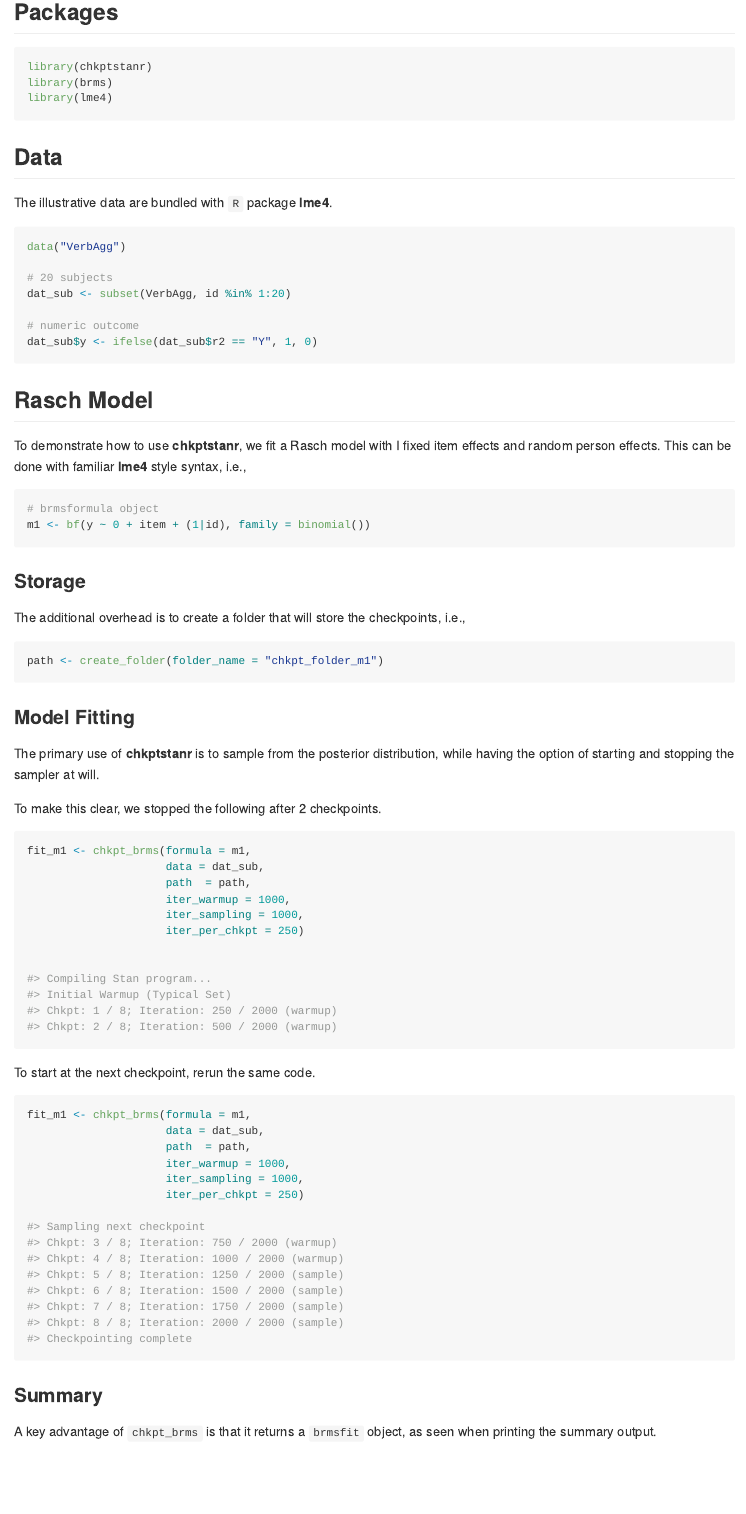
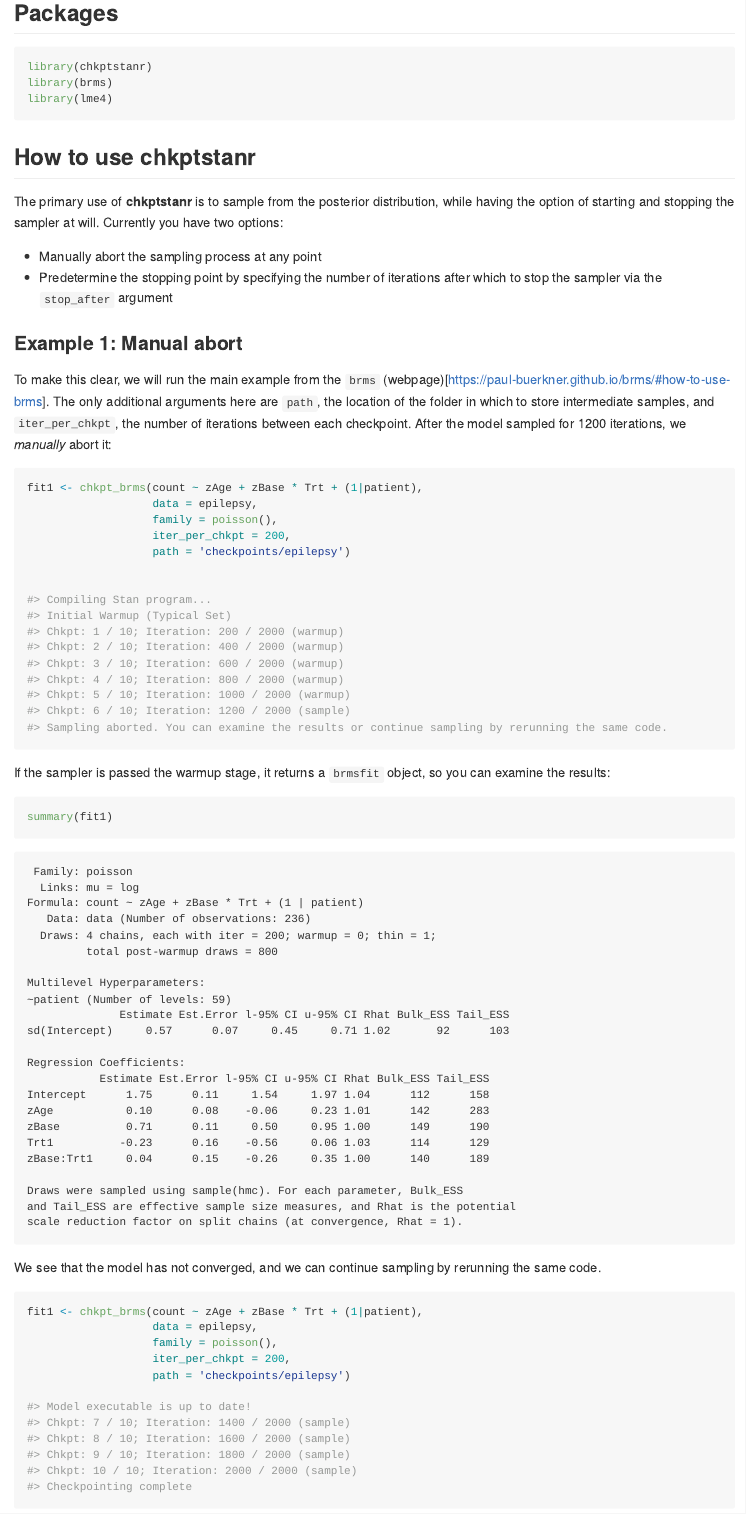
Before and after one commit to venpopov/chkptstanr, an R Markdown document (README.Rmd): the page in a window 1100 px wide, from 710 px down before the commit and from 720 px down after it, so that both start at the same text. The pictures show the output file README.md that the author committed with the source, drawn offline in the style of GitHub; badge pictures from the web are left out.

Commit message:
Update readme, change defaults
- bump chains to 4 for consistency with brms defaults
- give a recomiple argument to reset_checkpoints

````diff
--- a/README.Rmd
+++ b/README.Rmd
@@ -51,87 +49,85 @@ library(brms)
 library(lme4)
 ```
 
-## Data
+## How to use chkptstanr
 
-The illustrative data are bundled with `R` package **lme4**.
+The primary use of **chkptstanr** is to sample from the posterior distribution, while
+having the option of starting and stopping the sampler at will. Currently you have two options:
+
+- Manually abort the sampling process at any point
+- Predetermine the stopping point by specifying the number of iterations after which to stop the sampler via the `stop_after` argument
+
+### Example 1: Manual abort
+
+To make this clear, we will run the main example from the `brms` (webpage)[https://paul-buerkner.github.io/brms/#how-to-use-brms]. The only additional arguments here are `path`, the location of the folder in which to store intermediate samples, and `iter_per_chkpt`, the number of iterations between each checkpoint. After the model sampled for 1200 iterations, we _manually_ abort it:
 
 ```r
-data("VerbAgg")
-
-# 20 subjects
-dat_sub <- subset(VerbAgg, id %in% 1:20)
-
-# numeric outcome
-dat_sub$y <- ifelse(dat_sub$r2 == "Y", 1, 0)
-```
-
-
-
-## Rasch Model
-
-To demonstrate how to use **chkptstanr**, we fit a Rasch model with I
-fixed item effects and random person effects. This can be done
-with familiar **lme4** style syntax, i.e.,
-
-
-```r
-# brmsformula object
-m1 <- bf(y ~ 0 + item + (1|id), family = binomial())
-```
-
-
-### Storage
-
-
-The additional overhead is to create a folder that will store the checkpoints, i.e.,
-
-
-```r
-path <- create_folder(folder_name = "chkpt_folder_m1")
-```
-
-### Model Fitting
-
-The primary use of **chkptstanr** is to sample from the posterior distribution, while
-having the option of starting and stopping the sampler at will.
-
-To make this clear, we stopped the following after 2 checkpoints.
-
-```r
-fit_m1 <- chkpt_brms(formula = m1,
-                     data = dat_sub,
-                     path  = path,
-                     iter_warmup = 1000,
-                     iter_sampling = 1000,
-                     iter_per_chkpt = 250)
+fit1 <- chkpt_brms(count ~ zAge + zBase * Trt + (1|patient),
+                   data = epilepsy,
+                   family = poisson(),
+                   iter_per_chkpt = 200,
+                   path = 'checkpoints/epilepsy')
 
 
 #> Compiling Stan program...
 #> Initial Warmup (Typical Set)
-#> Chkpt: 1 / 8; Iteration: 250 / 2000 (warmup)
-#> Chkpt: 2 / 8; Iteration: 500 / 2000 (warmup)
+#> Chkpt: 1 / 10; Iteration: 200 / 2000 (warmup)
+#> Chkpt: 2 / 10; Iteration: 400 / 2000 (warmup)
+#> Chkpt: 3 / 10; Iteration: 600 / 2000 (warmup)
+#> Chkpt: 4 / 10; Iteration: 800 / 2000 (warmup)
+#> Chkpt: 5 / 10; Iteration: 1000 / 2000 (warmup)
+#> Chkpt: 6 / 10; Iteration: 1200 / 2000 (sample)
+#> Sampling aborted. You can examine the results or continue sampling by rerunning the same code.
 ```
 
-To start at the next checkpoint, rerun the same code.
+If the sampler is passed the warmup stage, it returns a `brmsfit` object, so you can examine the results:
 
 ```r
-fit_m1 <- chkpt_brms(formula = m1,
-                     data = dat_sub,
-                     path  = path,
-                     iter_warmup = 1000,
-                     iter_sampling = 1000,
-                     iter_per_chkpt = 250)
+summary(fit1)
+```
 
-#> Sampling next checkpoint
-#> Chkpt: 3 / 8; Iteration: 750 / 2000 (warmup)
-#> Chkpt: 4 / 8; Iteration: 1000 / 2000 (warmup)
-#> Chkpt: 5 / 8; Iteration: 1250 / 2000 (sample)
-#> Chkpt: 6 / 8; Iteration: 1500 / 2000 (sample)
-#> Chkpt: 7 / 8; Iteration: 1750 / 2000 (sample)
-#> Chkpt: 8 / 8; Iteration: 2000 / 2000 (sample)
+```
+ Family: poisson
+  Links: mu = log
+Formula: count ~ zAge + zBase * Trt + (1 | patient)
+   Data: data (Number of observations: 236)
+  Draws: 4 chains, each with iter = 200; warmup = 0; thin = 1;
+         total post-warmup draws = 800
+
+Multilevel Hyperparameters:
+~patient (Number of levels: 59)
+              Estimate Est.Error l-95% CI u-95% CI Rhat Bulk_ESS Tail_ESS
+sd(Intercept)     0.57      0.07     0.45     0.71 1.02       92      103
+
+Regression Coefficients:
+           Estimate Est.Error l-95% CI u-95% CI Rhat Bulk_ESS Tail_ESS
+Intercept      1.75      0.11     1.54     1.97 1.04      112      158
+zAge           0.10      0.08    -0.06     0.23 1.01      142      283
+zBase          0.71      0.11     0.50     0.95 1.00      149      190
+Trt1          -0.23      0.16    -0.56     0.06 1.03      114      129
+zBase:Trt1     0.04      0.15    -0.26     0.35 1.00      140      189
+
+Draws were sampled using sample(hmc). For each parameter, Bulk_ESS
+and Tail_ESS are effective sample size measures, and Rhat is the potential
+scale reduction factor on split chains (at convergence, Rhat = 1).
+```
+
+We see that the model has not converged, and we can continue sampling by rerunning the same code.
+
+```r
+fit1 <- chkpt_brms(count ~ zAge + zBase * Trt + (1|patient),
+                   data = epilepsy,
+                   family = poisson(),
+                   iter_per_chkpt = 200,
+                   path = 'checkpoints/epilepsy')
+
+#> Model executable is up to date!
+#> Chkpt: 7 / 10; Iteration: 1400 / 2000 (sample)
+#> Chkpt: 8 / 10; Iteration: 1600 / 2000 (sample)
+#> Chkpt: 9 / 10; Iteration: 1800 / 2000 (sample)
+#> Chkpt: 10 / 10; Iteration: 2000 / 2000 (sample)
 #> Checkpointing complete
 ```
 
-### Summary
+And examine the final results:
 
-A key advantage of `chkpt_brms` is that it returns a `brmsfit` object, as seen when printing the summary output.
````
Also changed, not shown: NEWS.md (+1 -0 lines), R/chkpt-helpers.R (+7 -3 lines), R/chkpt_brms.R (+3 -2 lines), R/chkpt_stan.R (+2 -2 lines), README.md, README.Rmd (108 more changed lines).
